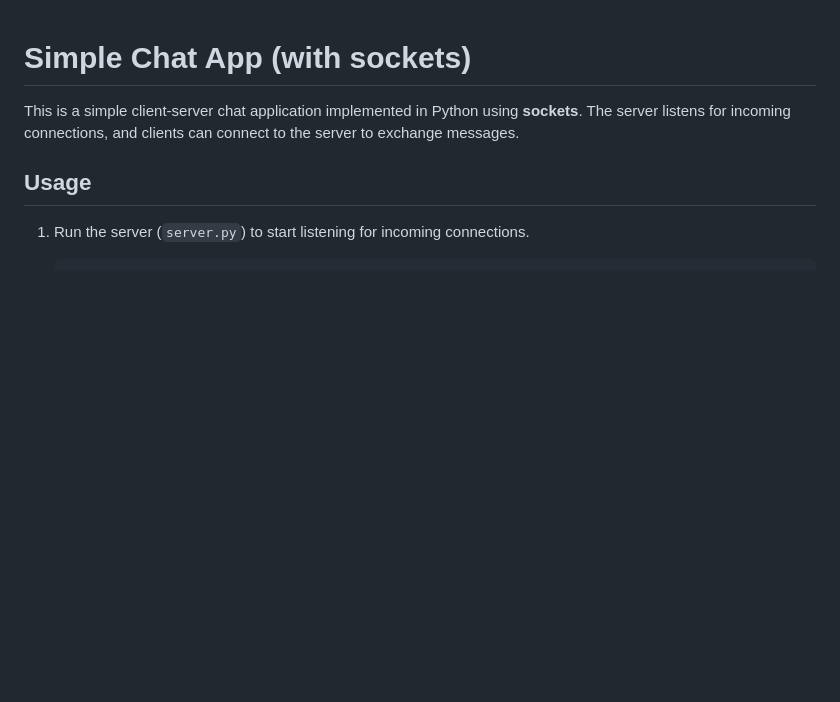
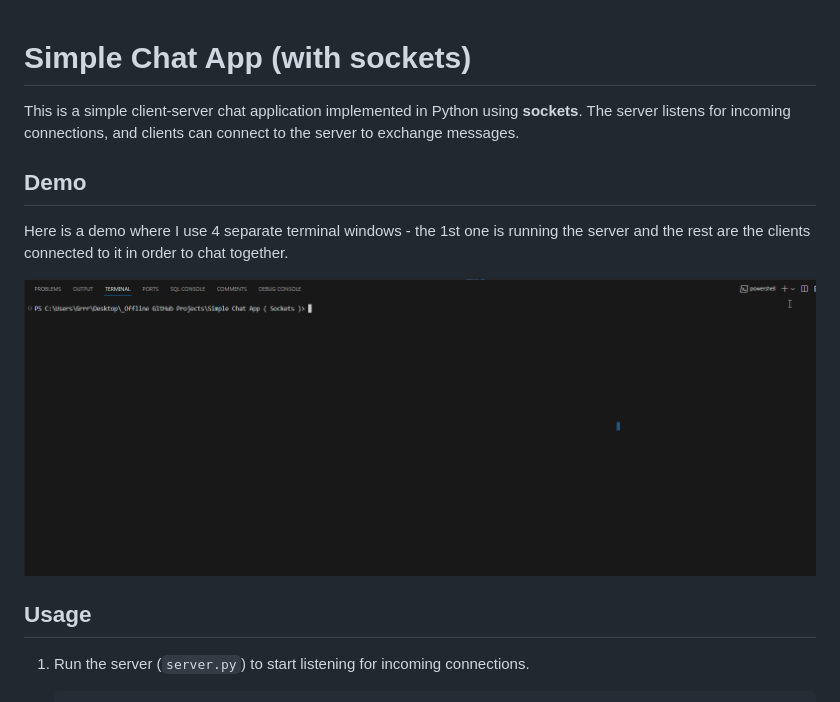
Before and after one commit to Grrr1337/Python-Projects, a Markdown page: Simple Chat App ( Sockets )/README.md, the part around the change. Drawn GitHub-style; pictures changed too: Simple Chat App ( Sockets )/Simple Chat App Demo.gif (added); blank space fills up the shorter version.

Commit message:
Included demo

```diff
--- a/Simple Chat App ( Sockets )/README.md
+++ b/Simple Chat App ( Sockets )/README.md
@@ -2,6 +2,10 @@
 
 This is a simple client-server chat application implemented in Python using **sockets**. The server listens for incoming connections, and clients can connect to the server to exchange messages.
 
+## Demo
+Here is a demo where I use 4 separate terminal windows - the 1st one is running the server and the rest are the clients connected to it in order to chat together.
+
+![Simple Chat App Demo](Simple%20Chat%20App%20Demo.gif)
 ## Usage
 
 1. Run the server (`server.py`) to start listening for incoming connections.
```
